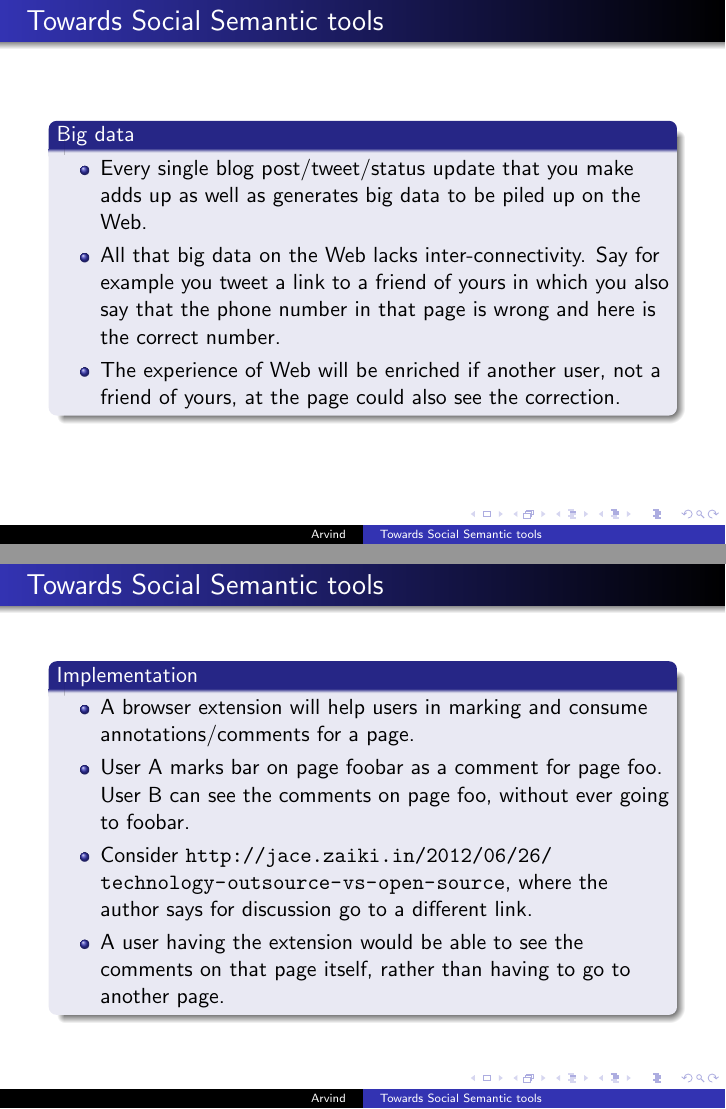
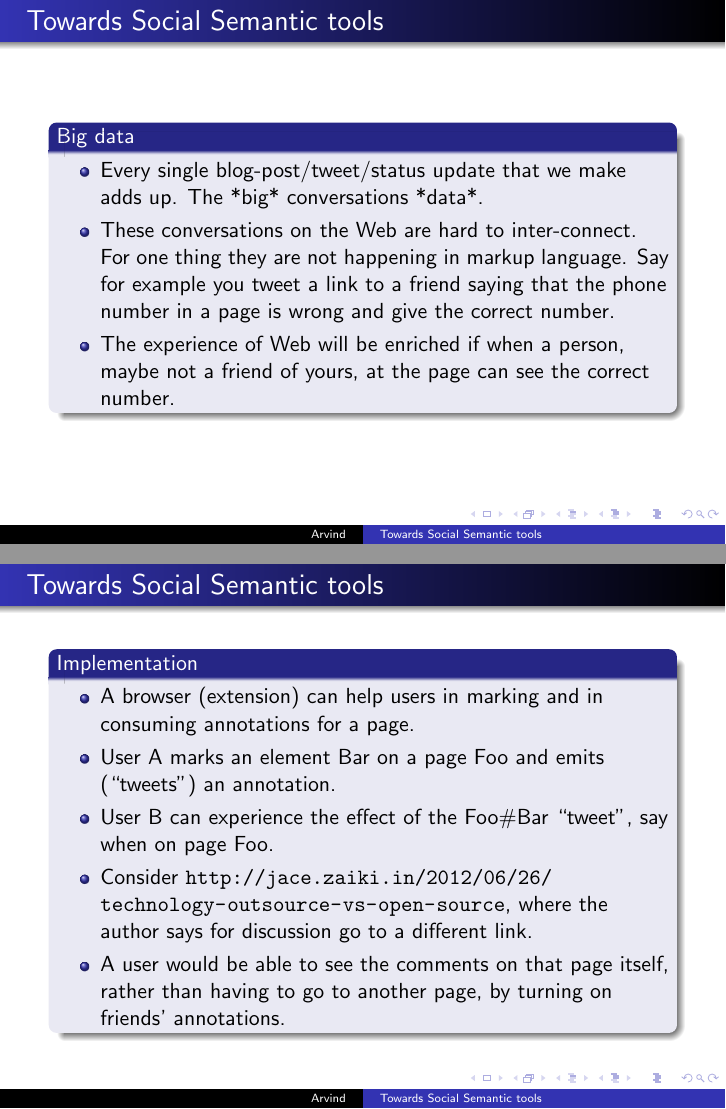
Before and after one commit to arvindkhadri/5el, LaTeX slides (arvind5el.tex): pages 2 and 3 of 6 before the commit and pages 2 and 3 of 5 after it, joined at a grey line. Compiled offline with pdfLaTeX.

Commit message:
Making changes which D asked for

```diff
--- a/5el.tex
+++ b/arvind5el.tex
@@ -3,6 +3,7 @@
 \usetheme{Warsaw}
 \title{Towards Social Semantic tools}
 \author{Arvind}
+\date{July 28, 2012}
 \begin{document}
 
 \begin{frame}
@@ -12,9 +13,9 @@
 \begin{frame}{Towards Social Semantic tools}
   \begin{block}{Big data}
     \begin{itemize}
-    \item Every single blog post/tweet/status update that you make adds up as well as generates big data to be piled up on the Web.
-    \item All that big data on the Web lacks inter-connectivity. Say for example you tweet a link to a friend of yours in which you also say that the phone number in that page is wrong and here is the correct number.
-    \item The experience of Web will be enriched if another user, not a friend of yours, at the page could also see the correction.
+    \item Every single blog-post/tweet/status update that we make adds up.  The *big* conversations *data*.
+    \item These conversations on the Web are hard to inter-connect.  For one thing they are not happening in markup language.  Say for example you tweet a link to a friend saying that the phone number in a page is wrong and give the correct number.
+    \item The experience of Web will be enriched if when a person, maybe not a friend of yours, at the page can see the correct number.
     \end{itemize}
   \end{block}
 \end{frame}
@@ -22,10 +23,11 @@
 \begin{frame}{Towards Social Semantic tools}
   \begin{block}{Implementation}
     \begin{itemize}
-    \item A browser extension will help users in marking and consume annotations/comments for a page.
-    \item User A marks bar on page foobar as a comment for page foo.  User B can see the comments on page foo, without ever going to foobar.
+    \item A browser (extension) can help users in marking and in consuming annotations for a page.
+    \item User A marks an element Bar on a page Foo and emits (``tweets'') an annotation.
+    \item User B can experience the effect of the Foo\#Bar ``tweet'', say when on page Foo.
     \item Consider \url{http://jace.zaiki.in/2012/06/26/technology-outsource-vs-open-source}, where the author says for discussion go to a different link.
-    \item A user having the extension would be able to see the comments on that page itself, rather than having to go to another page.
+    \item A user would be able to see the comments on that page itself, rather than having to go to another page, by turning on friends' annotations.
     \end{itemize}
   \end{block}
 \end{frame}
```
Also changed, not shown: arvind5el.tex (12 more changed lines).
